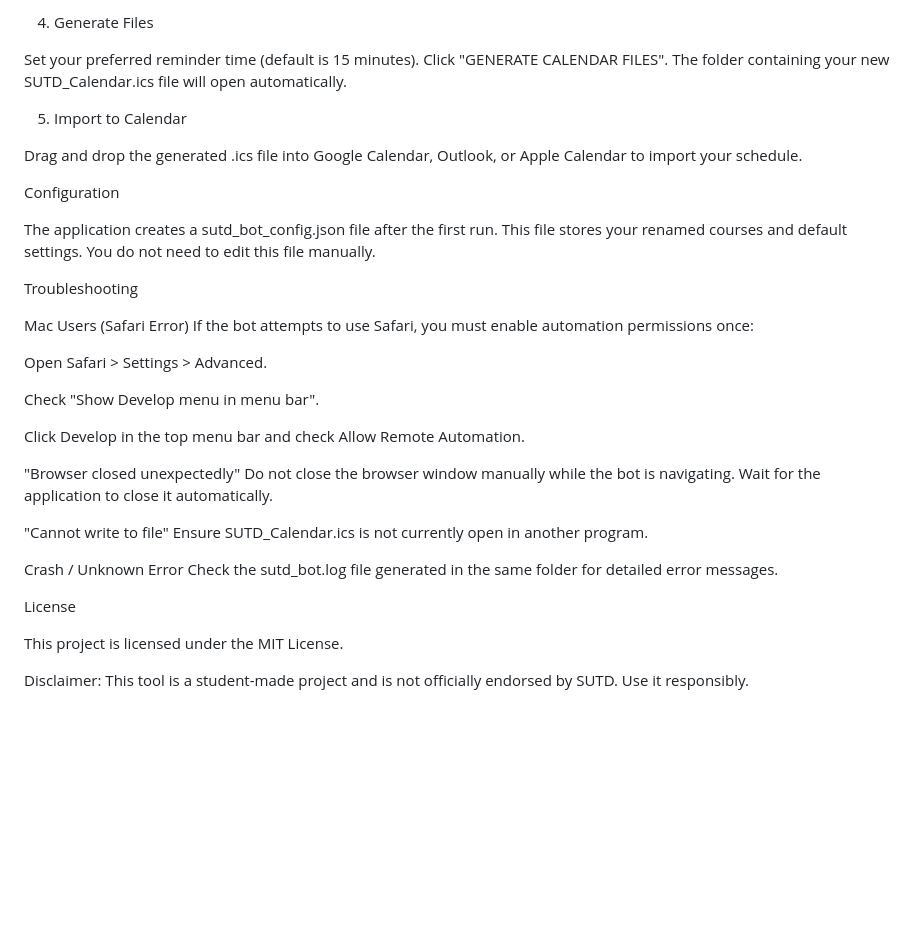
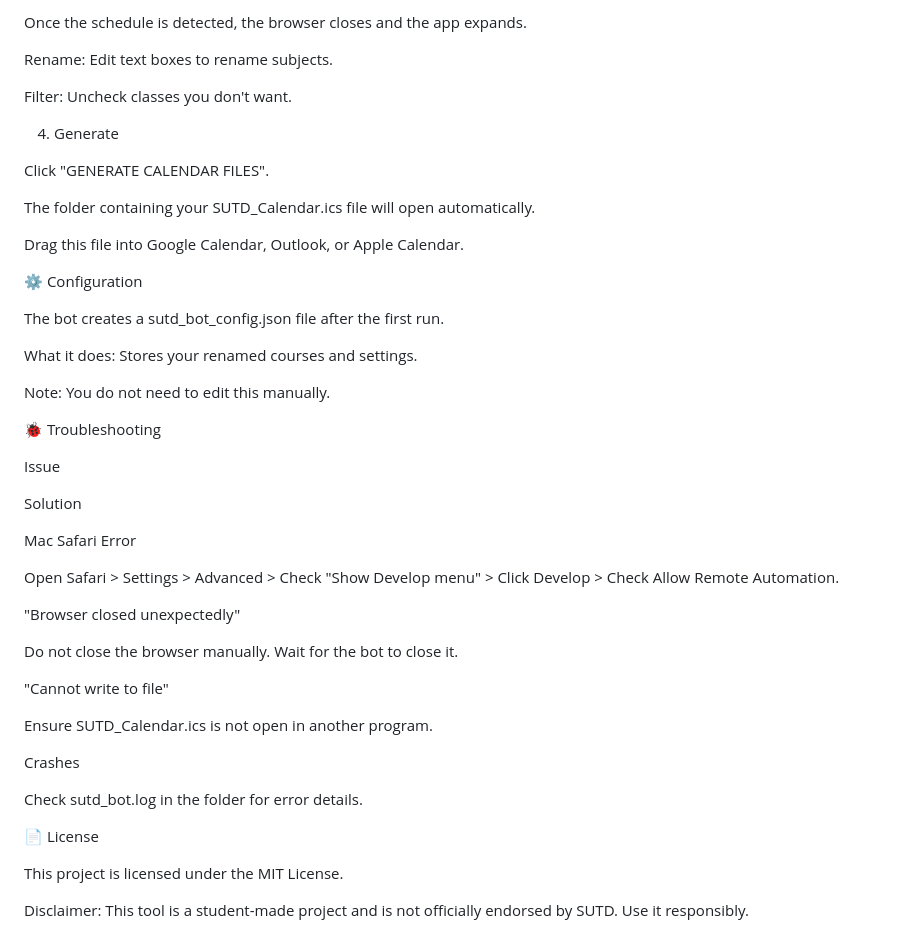
Before and after one commit to raghav0818/SUTD-CALENDAR-BOT, a Markdown page: README.md, the part around one of its changes. Drawn GitHub-style; blank space fills up the shorter version.

```diff
--- a/README.md
+++ b/README.md
@@ -88,37 +114,49 @@ Filter: Uncheck any classes or class types you do not wish to include in your ca
 
-4. Generate Files
+Once the schedule is detected, the browser closes and the app expands.
 
-Set your preferred reminder time (default is 15 minutes). Click "GENERATE CALENDAR FILES". The folder containing your new SUTD_Calendar.ics file will open automatically.
+Rename: Edit text boxes to rename subjects.
 
-5. Import to Calendar
+Filter: Uncheck classes you don't want.
 
-Drag and drop the generated .ics file into Google Calendar, Outlook, or Apple Calendar to import your schedule.
+4. Generate
 
-Configuration
+Click "GENERATE CALENDAR FILES".
 
-The application creates a sutd_bot_config.json file after the first run. This file stores your renamed courses and default settings. You do not need to edit this file manually.
+The folder containing your SUTD_Calendar.ics file will open automatically.
 
-Troubleshooting
+Drag this file into Google Calendar, Outlook, or Apple Calendar.
 
-Mac Users (Safari Error)
-If the bot attempts to use Safari, you must enable automation permissions once:
+⚙ Configuration
 
-Open Safari > Settings > Advanced.
+The bot creates a sutd_bot_config.json file after the first run.
 
-Check "Show Develop menu in menu bar".
+What it does: Stores your renamed courses and settings.
 
-Click Develop in the top menu bar and check Allow Remote Automation.
+Note: You do not need to edit this manually.
+
+🐞 Troubleshooting
+
+Issue
+
+Solution
+
+Mac Safari Error
+
+Open Safari > Settings > Advanced > Check "Show Develop menu" > Click Develop > Check Allow Remote Automation.
 
 "Browser closed unexpectedly"
-Do not close the browser window manually while the bot is navigating. Wait for the application to close it automatically.
+
+Do not close the browser manually. Wait for the bot to close it.
 
 "Cannot write to file"
-Ensure SUTD_Calendar.ics is not currently open in another program.
 
-Crash / Unknown Error
-Check the sutd_bot.log file generated in the same folder for detailed error messages.
+Ensure SUTD_Calendar.ics is not open in another program.
 
-License
+Crashes
+
+Check sutd_bot.log in the folder for error details.
+
+📄 License
 
 This project is licensed under the MIT License.
 
```
Also changed, not shown: other parts of README.md (+53 -27 lines).
